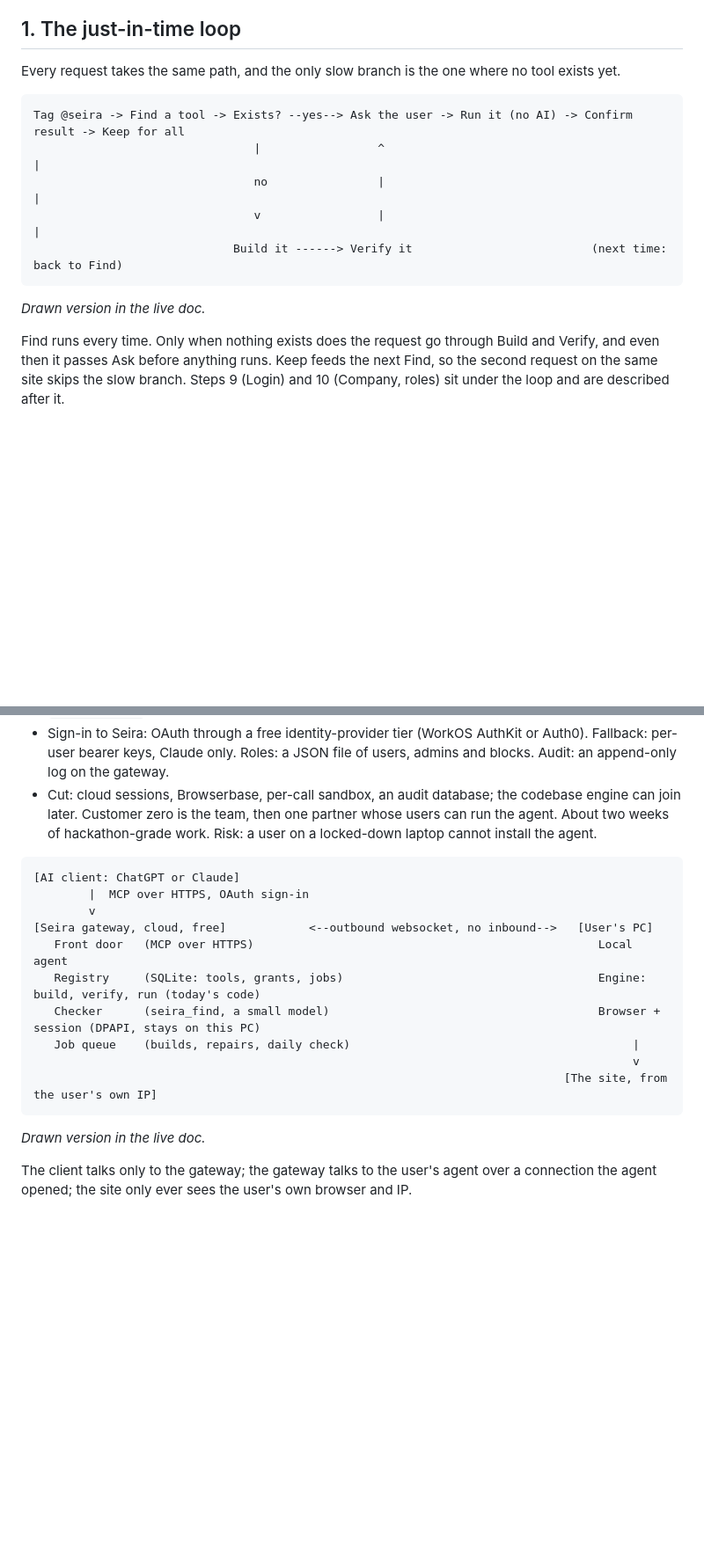
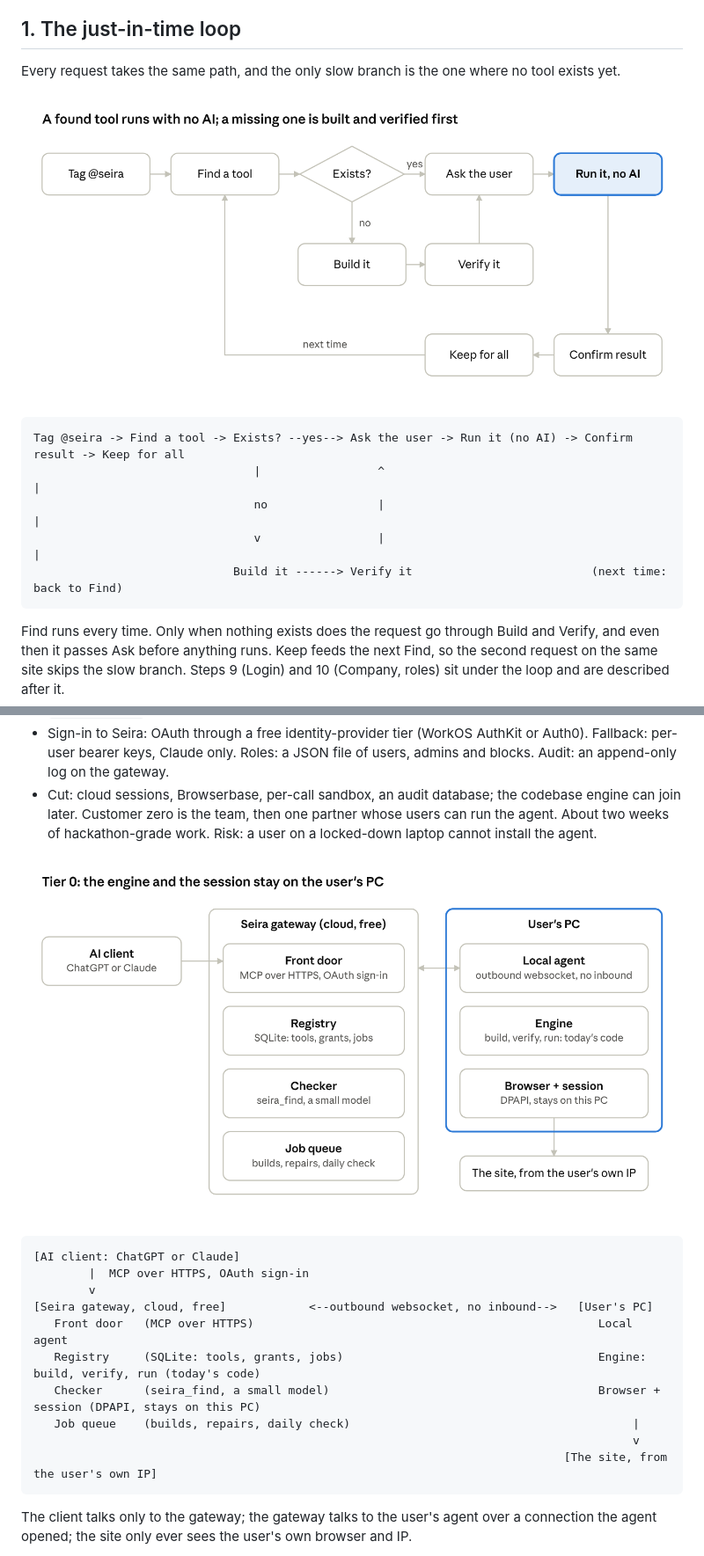
Before and after one commit to Seira-Inc/conduit, a Markdown page: docs/SYSTEM_DESIGN.md, 2 parts joined by grey strips. Shown at 88% size. Drawn GitHub-style; pictures changed too: docs/design/jit-loop.png (added), docs/design/tier0.png (added); blank space fills up the shorter version.

````diff
--- a/docs/SYSTEM_DESIGN.md
+++ b/docs/SYSTEM_DESIGN.md
@@ -33,6 +33,8 @@ Every section opens with a TL;DR of about five lines, then a long version for wh
 
 Every request takes the same path, and the only slow branch is the one where no tool exists yet.
 
+![A found tool runs with no AI; a missing one is built and verified first](design/jit-loop.png)
+
 ```
 Tag @seira -> Find a tool -> Exists? --yes--> Ask the user -> Run it (no AI) -> Confirm result -> Keep for all
                                 |                 ^                                                   |
@@ -40,7 +42,6 @@ Tag @seira -> Find a tool -> Exists? --yes--> Ask the user -> Run it (no AI) ->
                                 v                 |                                                   |
                              Build it ------> Verify it                          (next time: back to Find)
 ```
-*Drawn version in the live doc.*
 
 Find runs every time. Only when nothing exists does the request go through Build and Verify, and even then it passes Ask before anything runs. Keep feeds the next Find, so the second request on the same site skips the slow branch. Steps 9 (Login) and 10 (Company, roles) sit under the loop and are described after it.
 
@@ -253,6 +254,8 @@ When shortest is chosen, build it as a single operation and record which atomics
 - Sign-in to Seira: OAuth through a free identity-provider tier (WorkOS AuthKit or Auth0). Fallback: per-user bearer keys, Claude only. Roles: a JSON file of users, admins and blocks. Audit: an append-only log on the gateway.
 - Cut: cloud sessions, Browserbase, per-call sandbox, an audit database; the codebase engine can join later. Customer zero is the team, then one partner whose users can run the agent. About two weeks of hackathon-grade work. Risk: a user on a locked-down laptop cannot install the agent.
 
+![Tier 0: the engine and the session stay on the user's PC](design/tier0.png)
+
 ```
 [AI client: ChatGPT or Claude]
         |  MCP over HTTPS, OAuth sign-in
@@ -265,7 +268,6 @@ When shortest is chosen, build it as a single operation and record which atomics
                                                                                        v
                                                                              [The site, from the user's own IP]
 ```
-*Drawn version in the live doc.*
 
 The client talks only to the gateway; the gateway talks to the user's agent over a connection the agent opened; the site only ever sees the user's own browser and IP.
 
````
Also changed, not shown: other parts of docs/SYSTEM_DESIGN.md (+1 -1 lines), README.md (+2 -0 lines), problems_encountered.md (+3 -2 lines).
